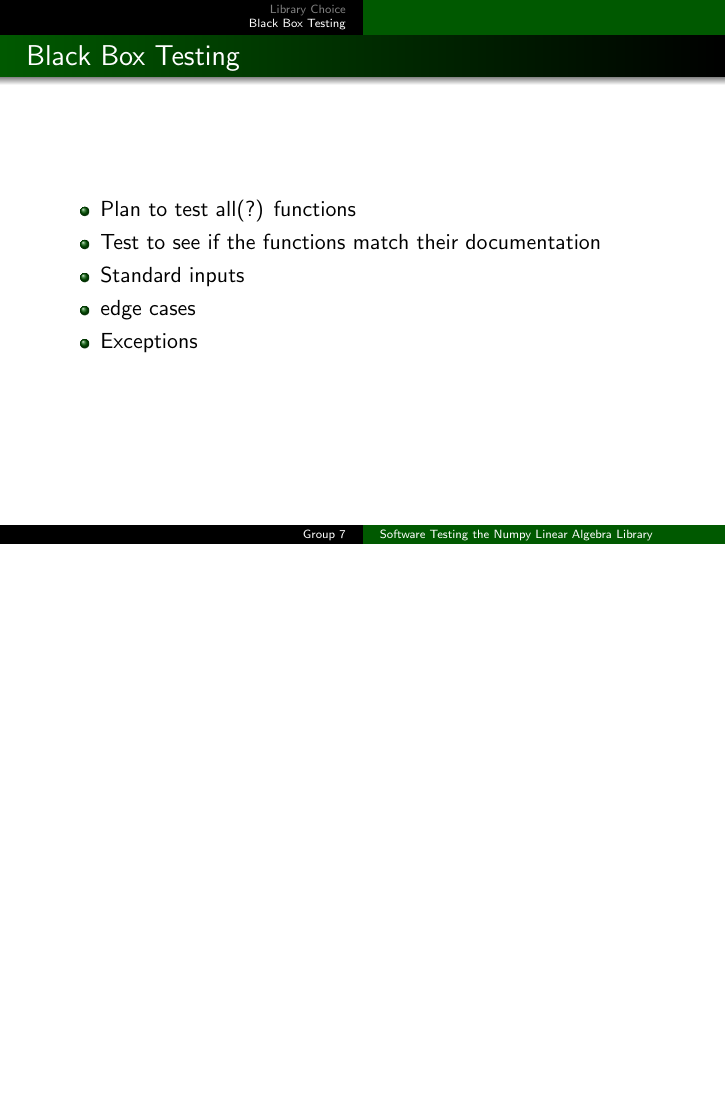
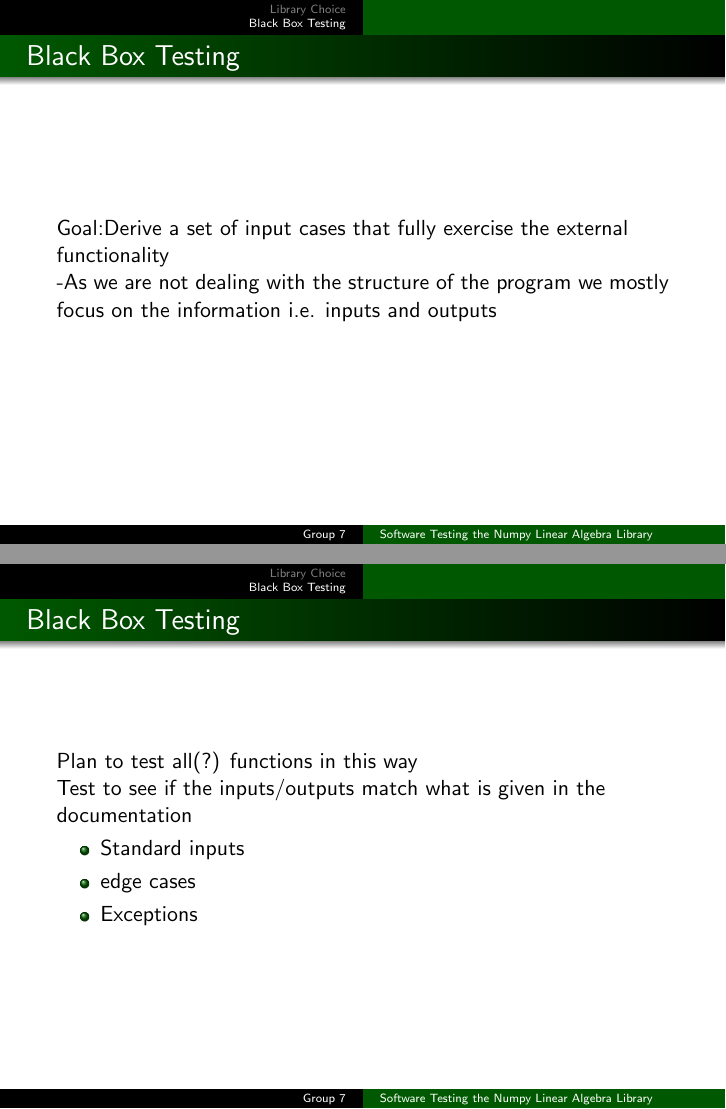
Before and after one commit to lavapuppet/STpythontest, LaTeX slides (Presentation/Presentation.tex): page 6 of 8 before the commit and pages 6 and 7 of 9 after it, the two joined at a grey line, the shorter picture padded with empty space. Compiled offline with pdfLaTeX.

Commit message:
adding some slides

```diff
--- a/Presentation/Presentation.tex
+++ b/Presentation/Presentation.tex
@@ -49,11 +49,16 @@
 
 \section{Black Box Testing}
 \begin{frame}\frametitle{Black Box Testing}
+Goal:Derive a set of input cases that fully exercise the external functionality\\
 
+-As we are not dealing with the structure of the program we mostly focus on the information i.e. inputs and outputs
+\end{frame}
+
+
+\begin{frame}\frametitle{Black Box Testing}
+ Plan to test all(?) functions in this way\\
+ Test to see if the inputs/outputs match what is given in the documentation
 \begin{itemize}
-\item Plan to test all(?) functions
-\item Test to see if the functions match their documentation
-
 \item Standard inputs
 \item edge cases
 \item Exceptions
```
